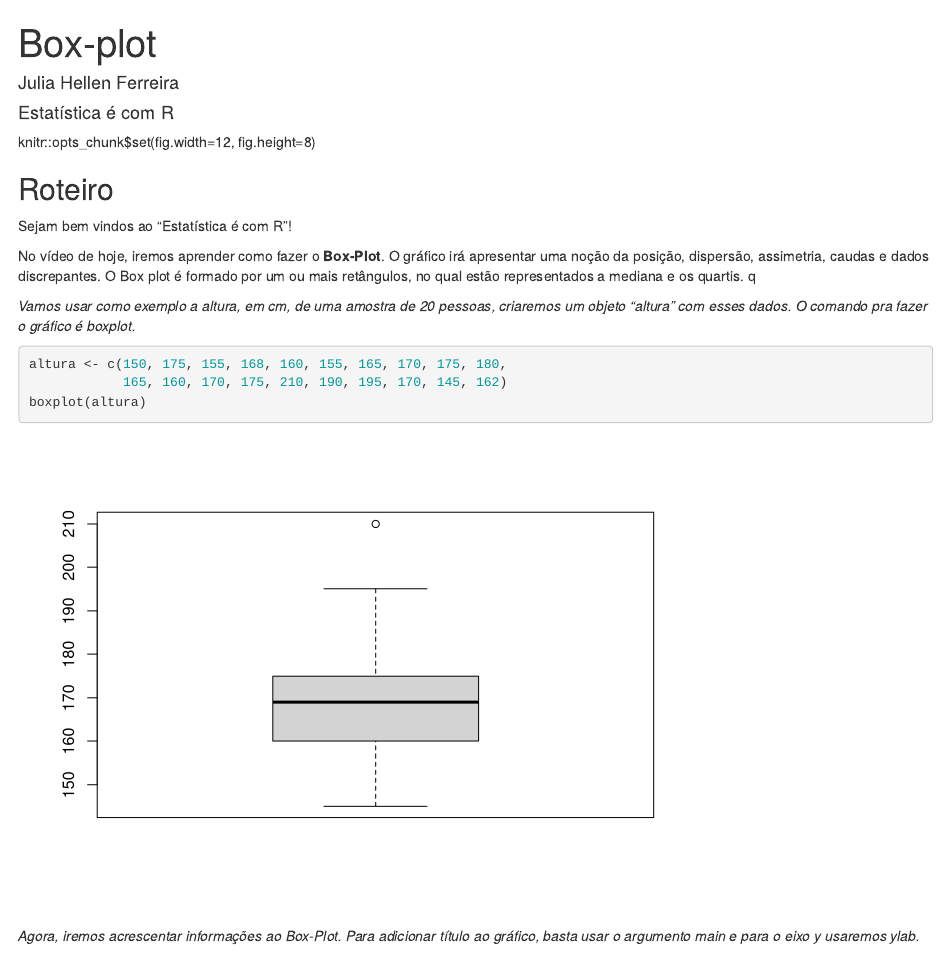
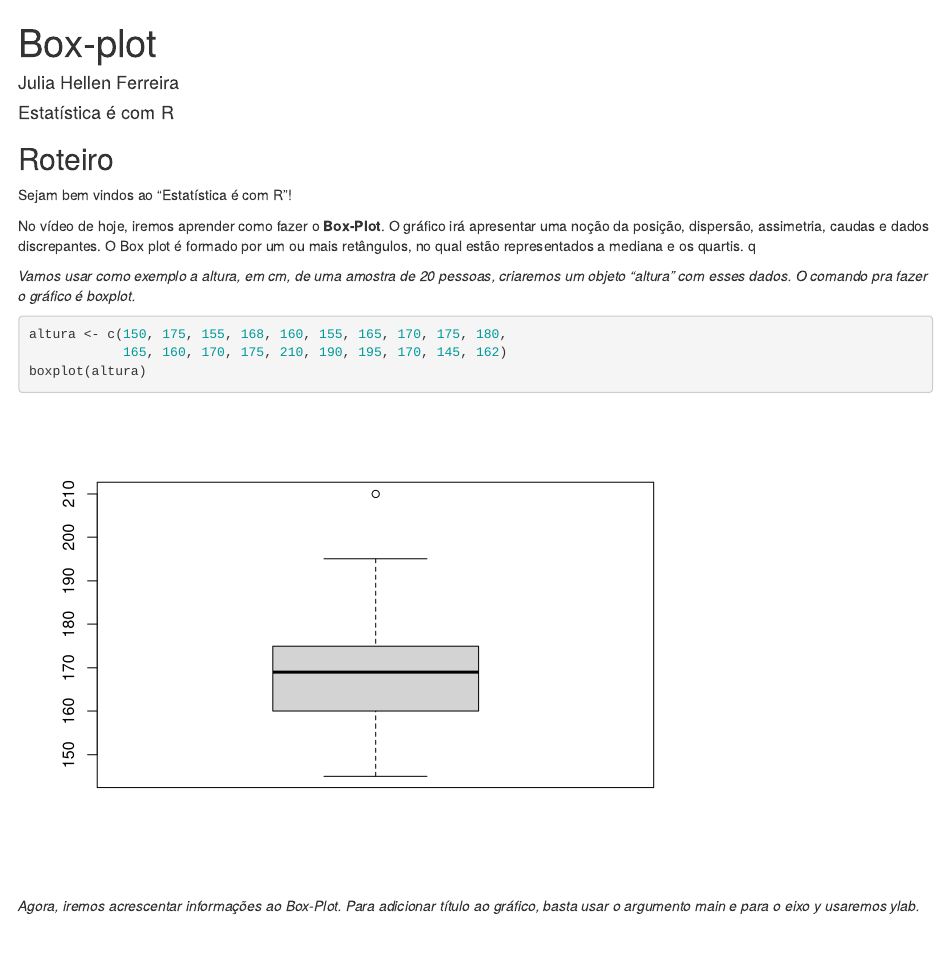
Before and after one commit to JuliaHellenFerreira/Estatistica-e-com-r, an R Markdown document (Roteiro_Boxplot.Rmd): the page in a window 1100 px wide, from its top. Rendered offline with R 4.5, knitr and Pandoc, with nearby package versions.

Commit message:
Finalizado

```diff
--- a/Roteiro_Boxplot.Rmd
+++ b/Roteiro_Boxplot.Rmd
@@ -4,8 +4,6 @@ author: "Julia Hellen Ferreira"
 date: "Estatística é com R"
 output: html_document
 ---
-
-knitr::opts_chunk$set(fig.width=12, fig.height=8)
 
 ## Roteiro
 
```
